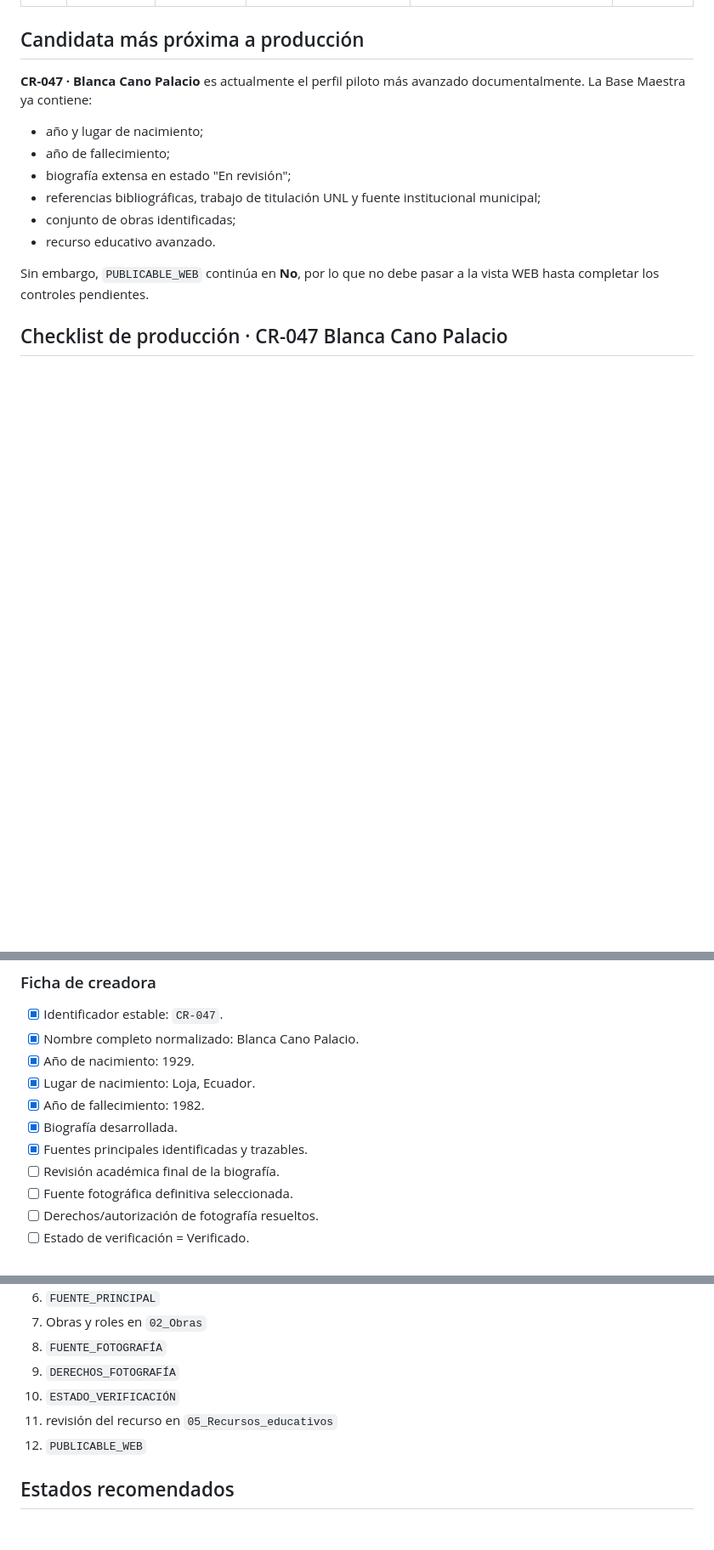
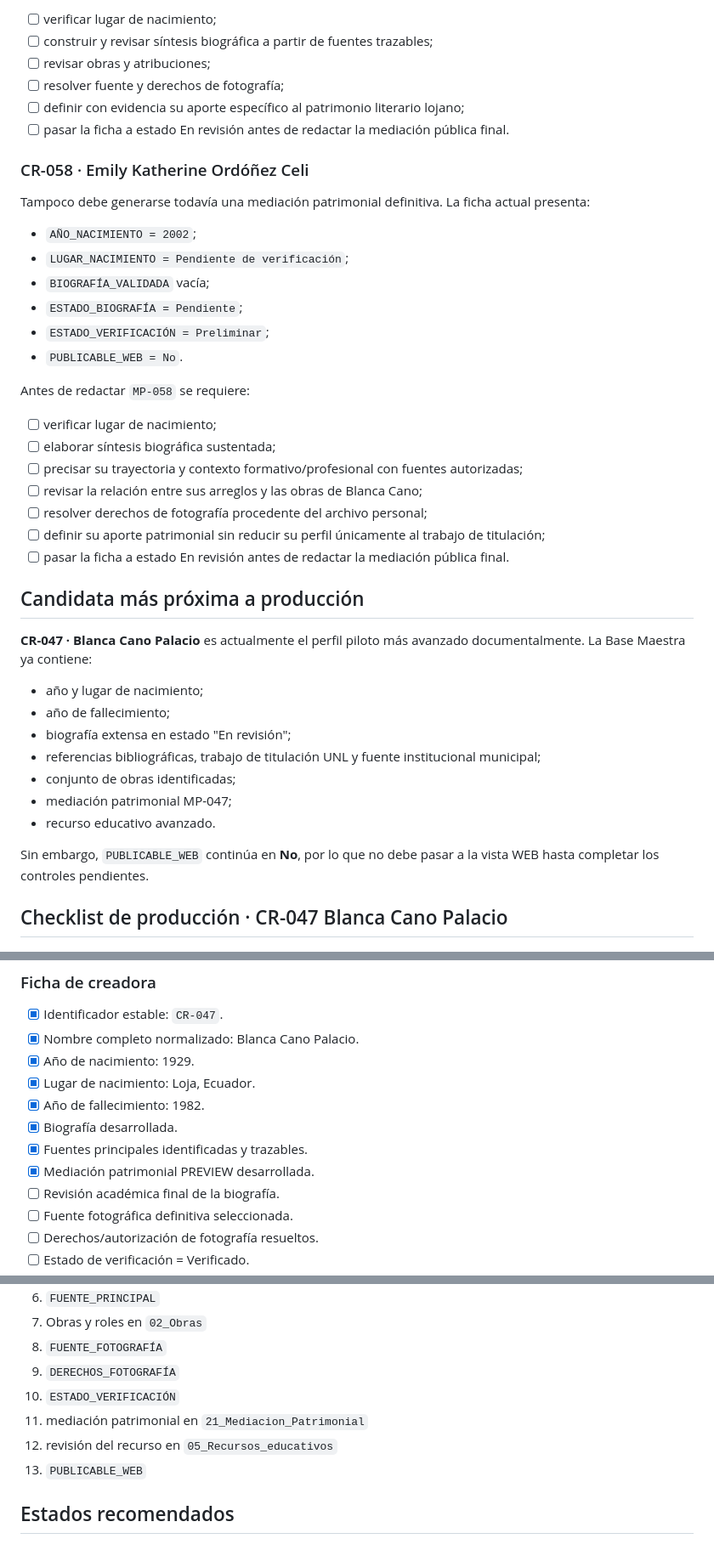
Before and after one commit to mlito21/vocesym, a Markdown page: DATA_QUALITY.md, 3 parts joined by grey strips. Shown at 85% size. GitHub-like rendering; blank space fills up the shorter version.

```diff
--- a/DATA_QUALITY.md
+++ b/DATA_QUALITY.md
@@ -16,3 +50,30 @@ Un recurso educativo puede estar técnicamente desarrollado y, sin embargo, su p
+- [ ] verificar lugar de nacimiento;
+- [ ] construir y revisar síntesis biográfica a partir de fuentes trazables;
+- [ ] revisar obras y atribuciones;
+- [ ] resolver fuente y derechos de fotografía;
+- [ ] definir con evidencia su aporte específico al patrimonio literario lojano;
+- [ ] pasar la ficha a estado En revisión antes de redactar la mediación pública final.
+
+### CR-058 · Emily Katherine Ordóñez Celi
+
+Tampoco debe generarse todavía una mediación patrimonial definitiva. La ficha actual presenta:
+
+- `AÑO_NACIMIENTO = 2002`;
+- `LUGAR_NACIMIENTO = Pendiente de verificación`;
+- `BIOGRAFÍA_VALIDADA` vacía;
+- `ESTADO_BIOGRAFÍA = Pendiente`;
+- `ESTADO_VERIFICACIÓN = Preliminar`;
+- `PUBLICABLE_WEB = No`.
+
+Antes de redactar `MP-058` se requiere:
+
+- [ ] verificar lugar de nacimiento;
+- [ ] elaborar síntesis biográfica sustentada;
+- [ ] precisar su trayectoria y contexto formativo/profesional con fuentes autorizadas;
+- [ ] revisar la relación entre sus arreglos y las obras de Blanca Cano;
+- [ ] resolver derechos de fotografía procedente del archivo personal;
+- [ ] definir su aporte patrimonial sin reducir su perfil únicamente al trabajo de titulación;
+- [ ] pasar la ficha a estado En revisión antes de redactar la mediación pública final.
 
 ## Candidata más próxima a producción
 
@@ -23,6 +84,7 @@ Un recurso educativo puede estar técnicamente desarrollado y, sin embargo, su p
 - biografía extensa en estado "En revisión";
 - referencias bibliográficas, trabajo de titulación UNL y fuente institucional municipal;
 - conjunto de obras identificadas;
+- mediación patrimonial MP-047;
 - recurso educativo avanzado.
 
 Sin embargo, `PUBLICABLE_WEB` continúa en **No**, por lo que no debe pasar a la vista WEB hasta completar los controles pendientes.
@@ -38,6 +100,7 @@ Sin embargo, `PUBLICABLE_WEB` continúa en **No**, por lo que no debe pasar a la
 - [x] Año de fallecimiento: 1982.
 - [x] Biografía desarrollada.
 - [x] Fuentes principales identificadas y trazables.
+- [x] Mediación patrimonial PREVIEW desarrollada.
 - [ ] Revisión académica final de la biografía.
 - [ ] Fuente fotográfica definitiva seleccionada.
 - [ ] Derechos/autorización de fotografía resueltos.
@@ -111,8 +174,9 @@ Estos campos deben priorizarse antes de intentar ampliar el sitio público.
 8. `FUENTE_FOTOGRAFÍA`
 9. `DERECHOS_FOTOGRAFÍA`
 10. `ESTADO_VERIFICACIÓN`
-11. revisión del recurso en `05_Recursos_educativos`
-12. `PUBLICABLE_WEB`
+11. mediación patrimonial en `21_Mediacion_Patrimonial`
+12. revisión del recurso en `05_Recursos_educativos`
+13. `PUBLICABLE_WEB`
 
 ## Estados recomendados
 
```
Also changed, not shown: other parts of DATA_QUALITY.md (+37 -3 lines).
